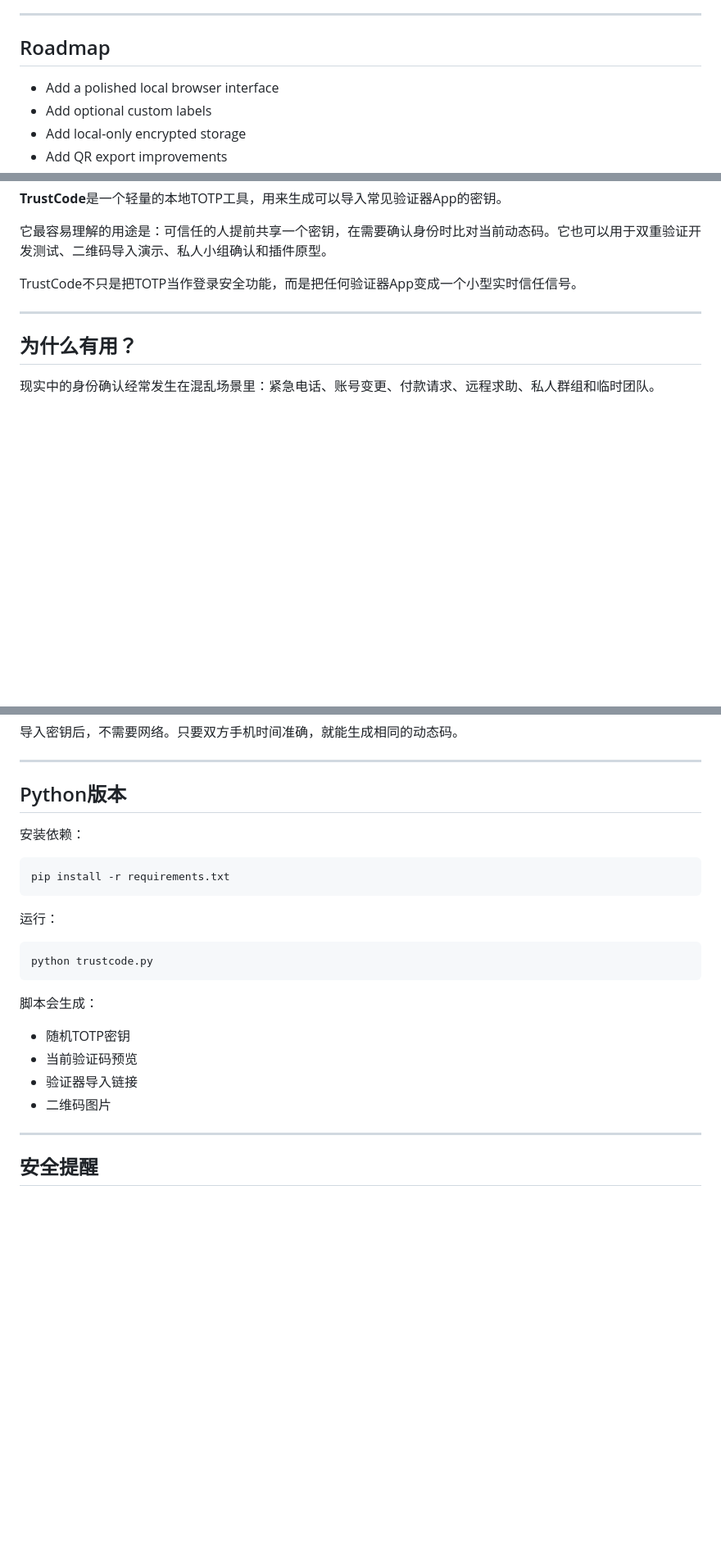
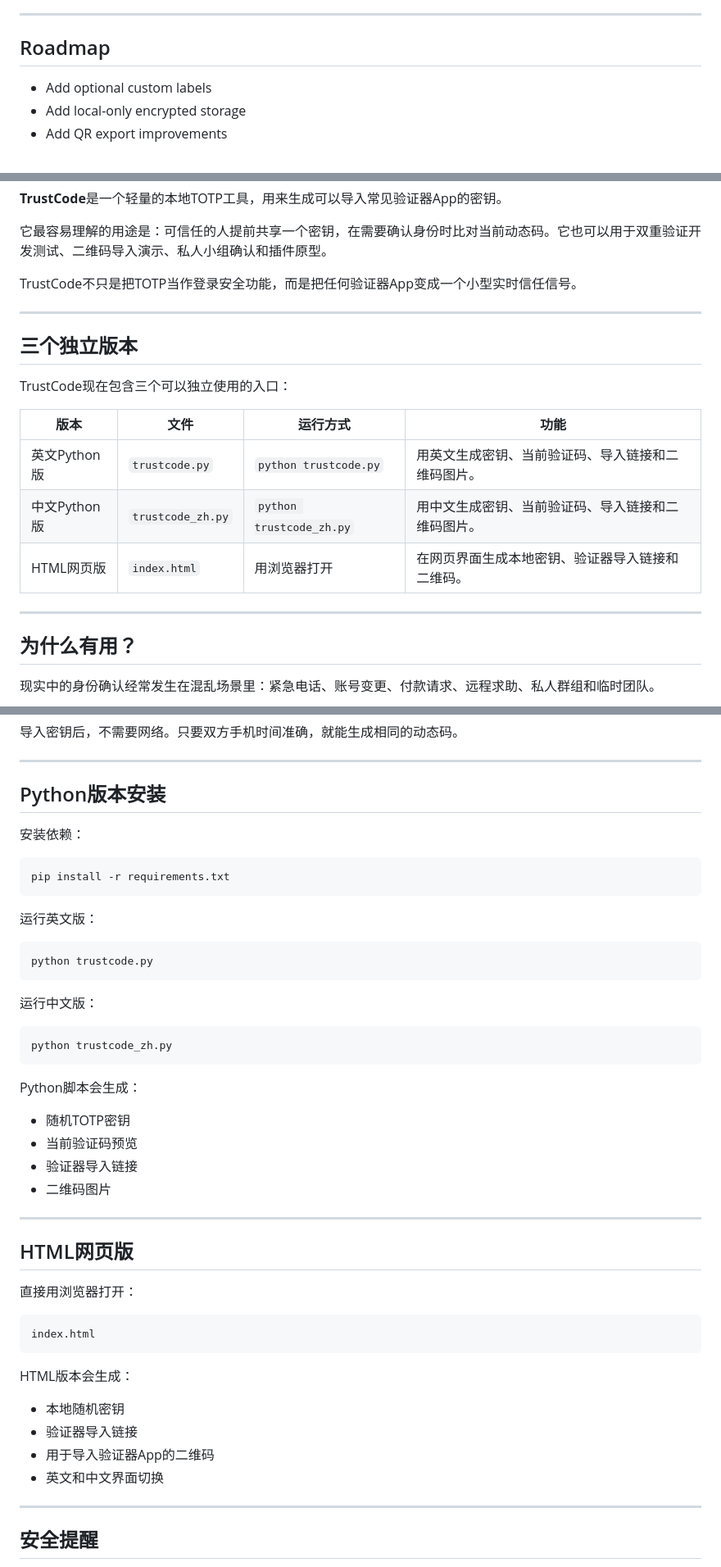
Before and after one commit to Dreaminmaster/TrustCode, a Markdown page: README.md, 3 parts joined by grey strips. Shown at 82% size. Drawn GitHub-style; blank space fills up the shorter version.

````diff
--- a/README.md
+++ b/README.md
@@ -139,7 +175,6 @@ Please remember:
 
 ## Roadmap
 
-- Add a polished local browser interface
 - Add optional custom labels
 - Add local-only encrypted storage
 - Add QR export improvements
@@ -171,6 +206,18 @@ TrustCode不只是把TOTP当作登录安全功能，而是把任何验证器App
 
 ---
 
+## 三个独立版本
+
+TrustCode现在包含三个可以独立使用的入口：
+
+| 版本 | 文件 | 运行方式 | 功能 |
+|---|---|---|---|
+| 英文Python版 | `trustcode.py` | `python trustcode.py` | 用英文生成密钥、当前验证码、导入链接和二维码图片。 |
+| 中文Python版 | `trustcode_zh.py` | `python trustcode_zh.py` | 用中文生成密钥、当前验证码、导入链接和二维码图片。 |
+| HTML网页版 | `index.html` | 用浏览器打开 | 在网页界面生成本地密钥、验证器导入链接和二维码。 |
+
+---
+
 ## 为什么有用？
 
 现实中的身份确认经常发生在混乱场景里：紧急电话、账号变更、付款请求、远程求助、私人群组和临时团队。
@@ -239,7 +287,7 @@ TrustCode后续可以扩展成浏览器插件、Raycast插件、Alfred工作流
 
 ---
 
-## Python版本
+## Python版本安装
 
 安装依赖：
 
@@ -247,18 +295,41 @@ TrustCode后续可以扩展成浏览器插件、Raycast插件、Alfred工作流
 pip install -r requirements.txt
 ```
 
-运行：
+运行英文版：
 
 ```bash
 python trustcode.py
 ```
 
-脚本会生成：
+运行中文版：
+
+```bash
+python trustcode_zh.py
+```
+
+Python脚本会生成：
 
 - 随机TOTP密钥
 - 当前验证码预览
 - 验证器导入链接
 - 二维码图片
+
+---
+
+## HTML网页版
+
+直接用浏览器打开：
+
+```text
+index.html
+```
+
+HTML版本会生成：
+
+- 本地随机密钥
+- 验证器导入链接
+- 用于导入验证器App的二维码
+- 英文和中文界面切换
 
 ---
 
````
Also changed, not shown: other parts of README.md (+44 -8 lines).
